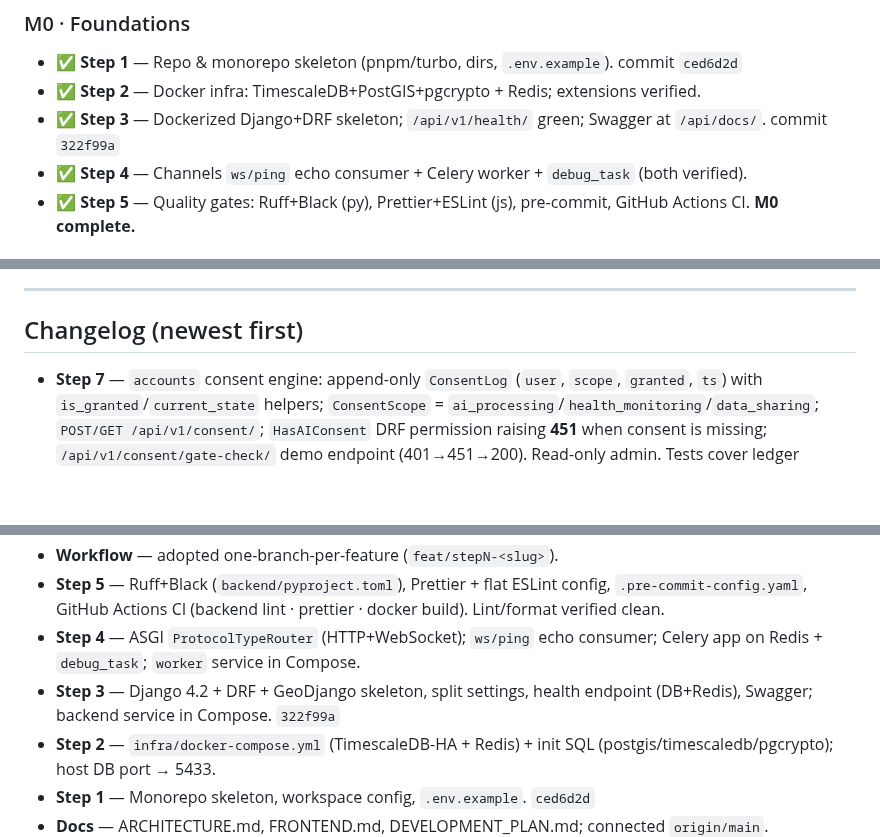
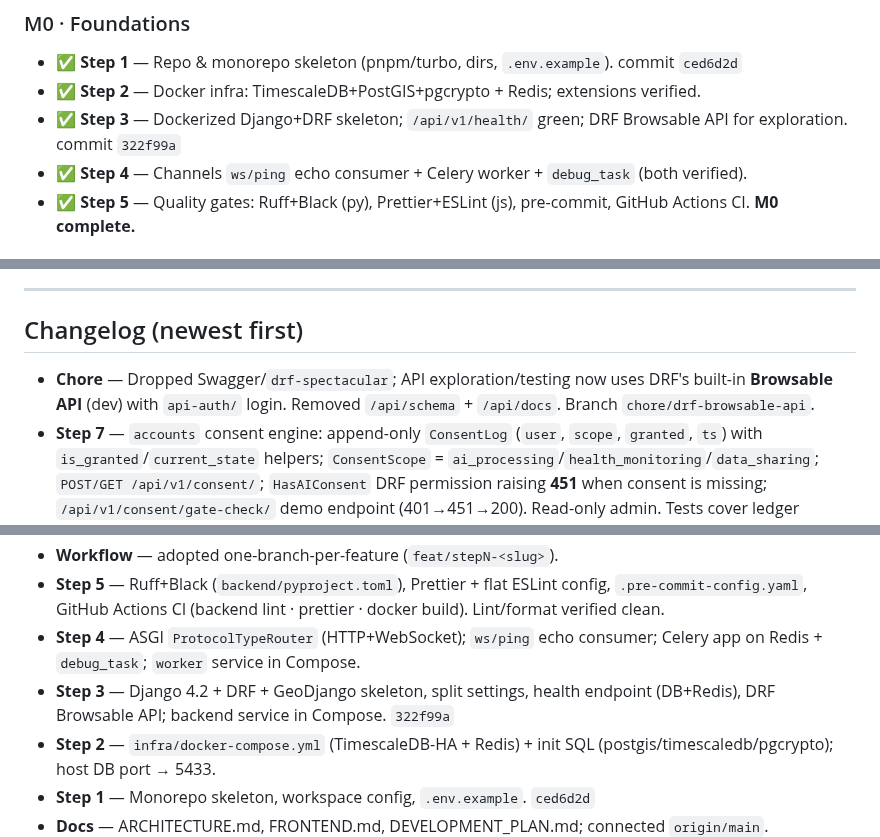
Before and after one commit to udithsandaruwan2/care-plus-aio, a Markdown page: PROGRESS.md, 3 parts joined by grey strips. Rendered like a GitHub page; blank space fills up the shorter version.

Commit message:
docs(progress): switch API docs to DRF Browsable API
Co-authored-by: Cursor <cursoragent@cursor.com>

```diff
--- a/PROGRESS.md
+++ b/PROGRESS.md
@@ -44,7 +44,7 @@ Legend: ✅ done · 🔜 next · ⬜ pending · 🚫 blocked
 
 - ✅ **Step 1** — Repo & monorepo skeleton (pnpm/turbo, dirs, `.env.example`). commit `ced6d2d`
 - ✅ **Step 2** — Docker infra: TimescaleDB+PostGIS+pgcrypto + Redis; extensions verified.
-- ✅ **Step 3** — Dockerized Django+DRF skeleton; `/api/v1/health/` green; Swagger at `/api/docs/`. commit `322f99a`
+- ✅ **Step 3** — Dockerized Django+DRF skeleton; `/api/v1/health/` green; DRF Browsable API for exploration. commit `322f99a`
 - ✅ **Step 4** — Channels `ws/ping` echo consumer + Celery worker + `debug_task` (both verified).
 - ✅ **Step 5** — Quality gates: Ruff+Black (py), Prettier+ESLint (js), pre-commit, GitHub Actions CI. **M0 complete.**
 
@@ -104,12 +104,13 @@ Legend: ✅ done · 🔜 next · ⬜ pending · 🚫 blocked
 
 ## Changelog (newest first)
 
+- **Chore** — Dropped Swagger/`drf-spectacular`; API exploration/testing now uses DRF's built-in **Browsable API** (dev) with `api-auth/` login. Removed `/api/schema` + `/api/docs`. Branch `chore/drf-browsable-api`.
 - **Step 7** — `accounts` consent engine: append-only `ConsentLog` (`user`, `scope`, `granted`, `ts`) with `is_granted`/`current_state` helpers; `ConsentScope` = `ai_processing`/`health_monitoring`/`data_sharing`; `POST/GET /api/v1/consent/`; `HasAIConsent` DRF permission raising **451** when consent is missing; `/api/v1/consent/gate-check/` demo endpoint (401→451→200). Read-only admin. Tests cover ledger append-only + gate. Branch `feat/step7-consent-engine`.
 - **Step 6** — `accounts` app: custom email User + `role` (patient/caregiver/admin/auditor), SimpleJWT (`/auth/token`, `/refresh`), `/auth/register`, `/auth/me`, RBAC `RolePermission` + `/auth/admin-only`. DB recreated for custom user. Verified: 201/200/403/200/401.
 - **Workflow** — adopted one-branch-per-feature (`feat/stepN-<slug>`).
 - **Step 5** — Ruff+Black (`backend/pyproject.toml`), Prettier + flat ESLint config, `.pre-commit-config.yaml`, GitHub Actions CI (backend lint · prettier · docker build). Lint/format verified clean.
 - **Step 4** — ASGI `ProtocolTypeRouter` (HTTP+WebSocket); `ws/ping` echo consumer; Celery app on Redis + `debug_task`; `worker` service in Compose.
-- **Step 3** — Django 4.2 + DRF + GeoDjango skeleton, split settings, health endpoint (DB+Redis), Swagger; backend service in Compose. `322f99a`
+- **Step 3** — Django 4.2 + DRF + GeoDjango skeleton, split settings, health endpoint (DB+Redis), DRF Browsable API; backend service in Compose. `322f99a`
 - **Step 2** — `infra/docker-compose.yml` (TimescaleDB-HA + Redis) + init SQL (postgis/timescaledb/pgcrypto); host DB port → 5433.
 - **Step 1** — Monorepo skeleton, workspace config, `.env.example`. `ced6d2d`
 - **Docs** — ARCHITECTURE.md, FRONTEND.md, DEVELOPMENT_PLAN.md; connected `origin/main`.
```
